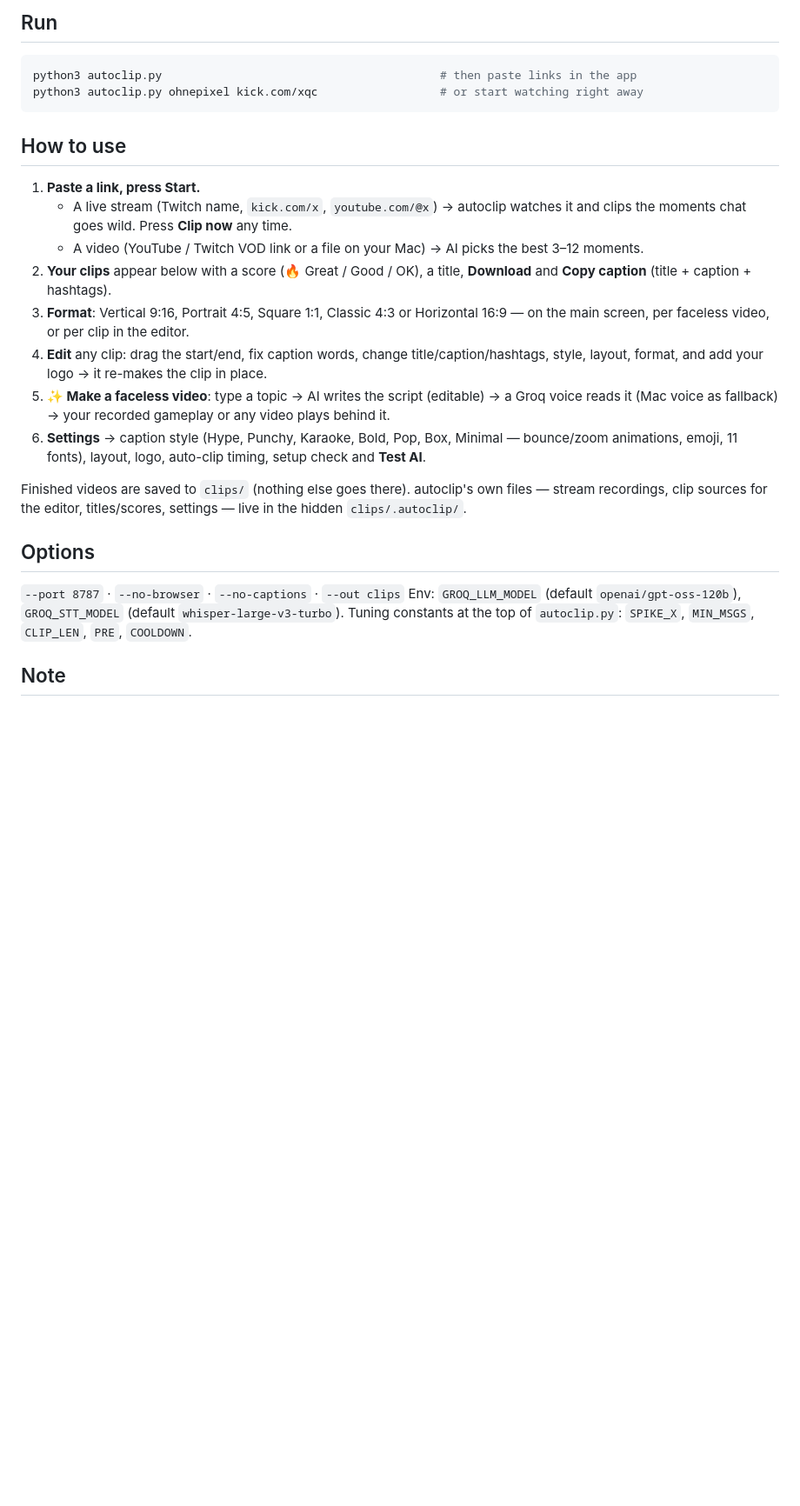
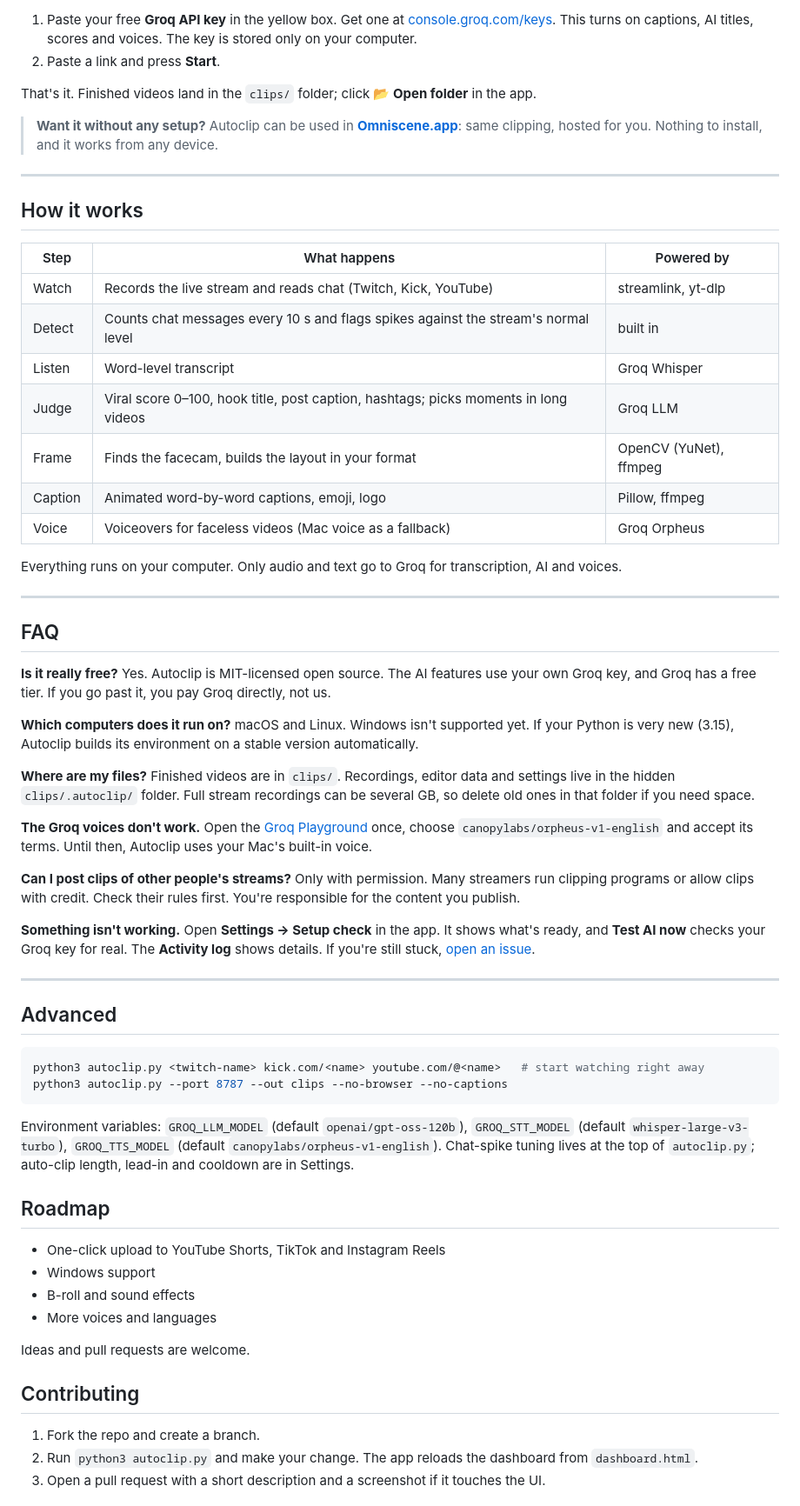
Before and after one commit to Huseynbala-Gurbanli/omniscene-autoclip, a Markdown page: README.md, the part around one of its changes. Shown at 87% size. GitHub-like rendering; blank space fills up the shorter version.

````diff
--- a/README.md
+++ b/README.md
@@ -29,36 +92,82 @@ Then paste your free Groq key (https://console.groq.com/keys) once in the app; i
 
-## Run
+1. Paste your free **Groq API key** in the yellow box. Get one at [console.groq.com/keys](https://console.groq.com/keys).
+   This turns on captions, AI titles, scores and voices. The key is stored only on your computer.
+2. Paste a link and press **Start**.
+
+That's it. Finished videos land in the `clips/` folder; click **📂 Open folder** in the app.
+
+> **Want it without any setup?** Autoclip can be used in **[Omniscene.app](https://omniscene.app)**: same clipping,
+> hosted for you. Nothing to install, and it works from any device.
+
+---
+
+## How it works
+
+| Step | What happens | Powered by |
+|---|---|---|
+| Watch | Records the live stream and reads chat (Twitch, Kick, YouTube) | streamlink, yt-dlp |
+| Detect | Counts chat messages every 10 s and flags spikes against the stream's normal level | built in |
+| Listen | Word-level transcript | Groq Whisper |
+| Judge | Viral score 0–100, hook title, post caption, hashtags; picks moments in long videos | Groq LLM |
+| Frame | Finds the facecam, builds the layout in your format | OpenCV (YuNet), ffmpeg |
+| Caption | Animated word-by-word captions, emoji, logo | Pillow, ffmpeg |
+| Voice | Voiceovers for faceless videos (Mac voice as a fallback) | Groq Orpheus |
+
+Everything runs on your computer. Only audio and text go to Groq for transcription, AI and voices.
+
+---
+
+## FAQ
+
+**Is it really free?**
+Yes. Autoclip is MIT-licensed open source. The AI features use your own Groq key, and Groq has a free tier. If you
+go past it, you pay Groq directly, not us.
+
+**Which computers does it run on?**
+macOS and Linux. Windows isn't supported yet. If your Python is very new (3.15),
+Autoclip builds its environment on a stable version automatically.
+
+**Where are my files?**
+Finished videos are in `clips/`. Recordings, editor data and settings live in the hidden `clips/.autoclip/` folder.
+Full stream recordings can be several GB, so delete old ones in that folder if you need space.
+
+**The Groq voices don't work.**
+Open the [Groq Playground](https://console.groq.com/playground) once, choose `canopylabs/orpheus-v1-english`
+and accept its terms. Until then, Autoclip uses your Mac's built-in voice.
+
+**Can I post clips of other people's streams?**
+Only with permission. Many streamers run clipping programs or allow clips with credit. Check their rules first.
+You're responsible for the content you publish.
+
+**Something isn't working.**
+Open **Settings → Setup check** in the app. It shows what's ready, and **Test AI now** checks your Groq key for real.
+The **Activity log** shows details. If you're still stuck, [open an issue](https://github.com/Huseynbala-Gurbanli/omniscene-autoclip/issues).
+
+---
+
+## Advanced
 
 ```bash
-python3 autoclip.py                                         # then paste links in the app
-python3 autoclip.py ohnepixel kick.com/xqc                  # or start watching right away
+python3 autoclip.py <twitch-name> kick.com/<name> youtube.com/@<name>   # start watching right away
+python3 autoclip.py --port 8787 --out clips --no-browser --no-captions
 ```
 
-## How to use
+Environment variables: `GROQ_LLM_MODEL` (default `openai/gpt-oss-120b`), `GROQ_STT_MODEL`
+(default `whisper-large-v3-turbo`), `GROQ_TTS_MODEL` (default `canopylabs/orpheus-v1-english`).
+Chat-spike tuning lives at the top of `autoclip.py`; auto-clip length, lead-in and cooldown are in Settings.
 
-1. **Paste a link, press Start.**
-   - A live stream (Twitch name, `kick.com/x`, `youtube.com/@x`) → autoclip watches it and clips
-     the moments chat goes wild. Press **Clip now** any time.
-   - A video (YouTube / Twitch VOD link or a file on your Mac) → AI picks the best 3–12 moments.
-2. **Your clips** appear below with a score (🔥 Great / Good / OK), a title, **Download** and
-   **Copy caption** (title + caption + hashtags).
-3. **Format**: Vertical 9:16, Portrait 4:5, Square 1:1, Classic 4:3 or Horizontal 16:9 —
-   on the main screen, per faceless video, or per clip in the editor.
-4. **Edit** any clip: drag the start/end, fix caption words, change title/caption/hashtags,
-   style, layout, format, and add your logo → it re-makes the clip in place.
-5. **✨ Make a faceless video**: type a topic → AI writes the script (editable) → a Groq voice
-   reads it (Mac voice as fallback) → your recorded gameplay or any video plays behind it.
-6. **Settings** → caption style (Hype, Punchy, Karaoke, Bold, Pop, Box, Minimal — bounce/zoom
-   animations, emoji, 11 fonts), layout, logo, auto-clip timing, setup check and **Test AI**.
+## Roadmap
 
-Finished videos are saved to `clips/` (nothing else goes there). autoclip's own files — stream
-recordings, clip sources for the editor, titles/scores, settings — live in the hidden `clips/.autoclip/`.
+- One-click upload to YouTube Shorts, TikTok and Instagram Reels
+- Windows support
+- B-roll and sound effects
+- More voices and languages
 
-## Options
+Ideas and pull requests are welcome.
 
-`--port 8787` · `--no-browser` · `--no-captions` · `--out clips`
-Env: `GROQ_LLM_MODEL` (default `openai/gpt-oss-120b`), `GROQ_STT_MODEL` (default `whisper-large-v3-turbo`).
-Tuning constants at the top of `autoclip.py`: `SPIKE_X`, `MIN_MSGS`, `CLIP_LEN`, `PRE`, `COOLDOWN`.
+## Contributing
 
-## Note
+1. Fork the repo and create a branch.
+2. Run `python3 autoclip.py` and make your change. The app reloads the dashboard from `dashboard.html`.
+3. Open a pull request with a short description and a screenshot if it touches the UI.
 
````
Also changed, not shown: other parts of README.md (+95 -24 lines), docs/captions.png (added), docs/dashboard.png (added), docs/editor.png (added), docs/faceless.png (added), docs/formats.png (added), docs/settings.png (added), 2 other files.
